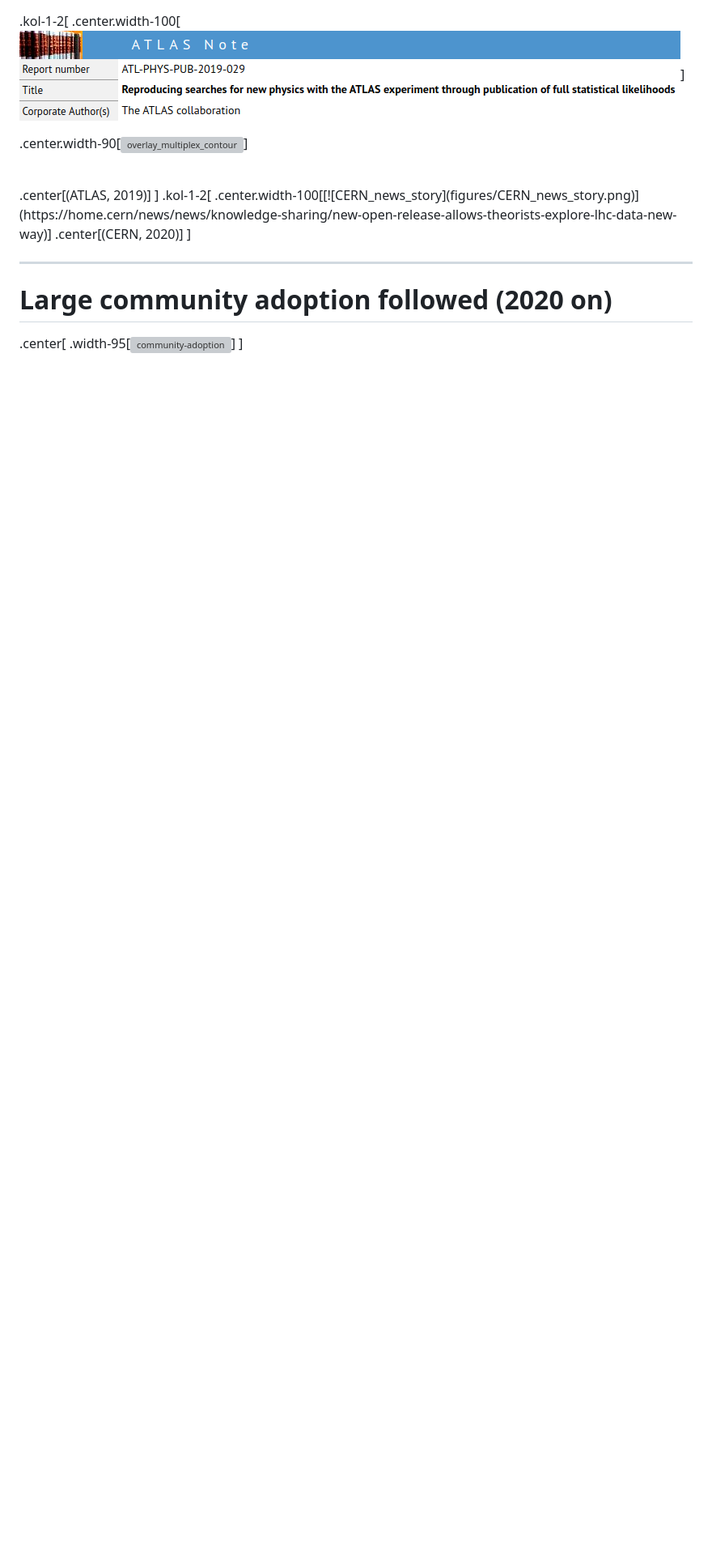
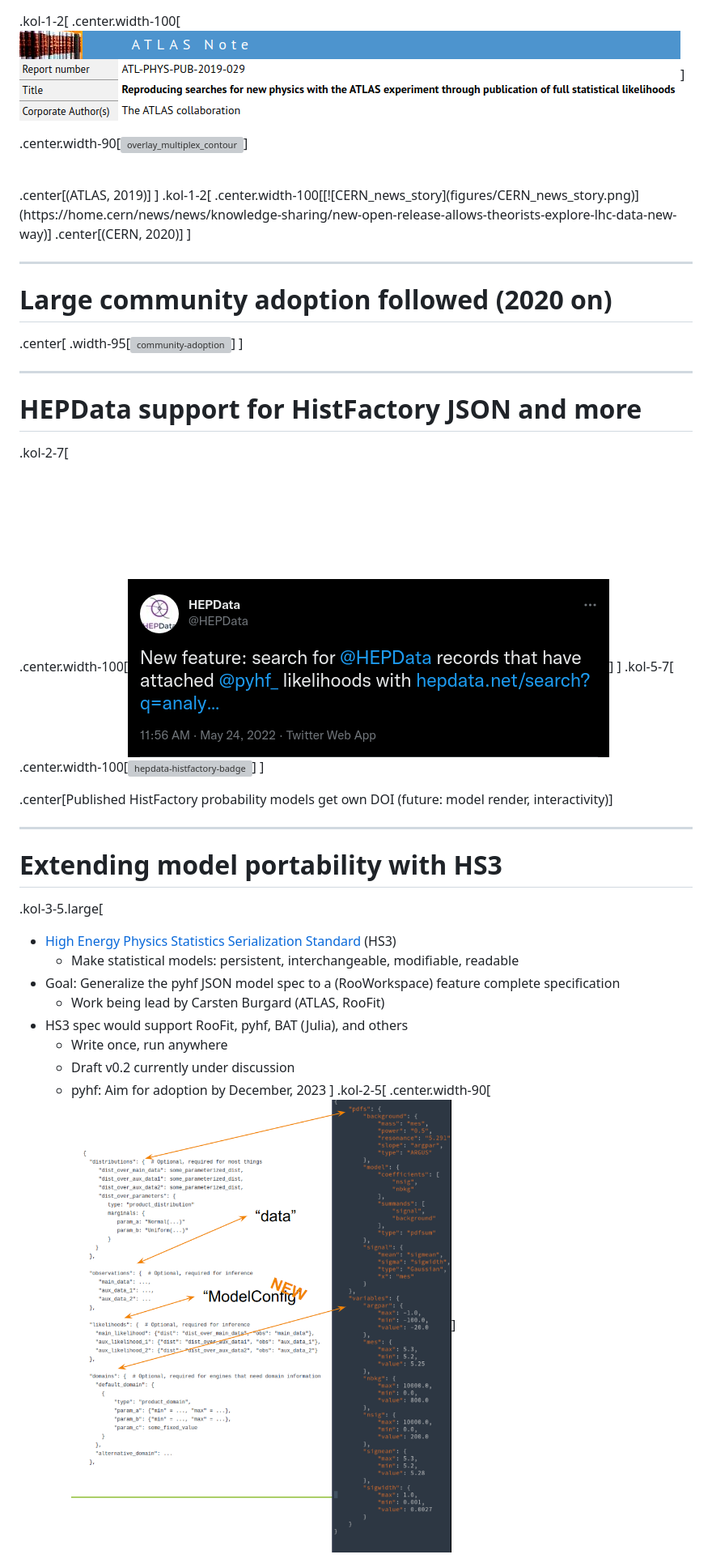
Before and after one commit to matthewfeickert-talks/talk-pyhf-cms-common-analysis-tools-april-2023, a Markdown page: talk.md, the part around the change printed below. Shown: that part at 81% size. GitHub-like rendering; pictures changed too: figures/hs3-spec-view.png (added); blank space fills up the shorter version; grey boxes are pictures that could not be loaded.

Commit message:
Add HS3 slide

```diff
--- a/talk.md
+++ b/talk.md
@@ -308,3 +308,33 @@ $$
 .width-95[[![community-adoption](figures/community-adoption.svg)](https://scikit-hep.org/pyhf/citations.html)]
 ]
 
+---
+# HEPData support for HistFactory JSON and more
+
+.kol-2-7[
+<br><br><br><br><br><br><br>
+.center.width-100[[![hepdata-histfactory-tweet](figures/hepdata-histfactory-tweet.png)](https://twitter.com/HEPData/status/1529038702344798212)]
+]
+.kol-5-7[
+<br>
+.center.width-100[[![hepdata-histfactory-badge](figures/hepdata-histfactory-badge.png)](https://www.hepdata.net/search/?q=analysis:HistFactory)]
+]
+
+.center[Published HistFactory probability models get own DOI (future: model render, interactivity)]
+
+---
+# Extending model portability with HS3
+
+.kol-3-5.large[
+* [High Energy Physics Statistics Serialization Standard](https://github.com/hep-statistics-serialization-standard/hep-fit-serialization) (HS3)
+   - Make statistical models: persistent, interchangeable, modifiable, readable
+* Goal: Generalize the pyhf JSON model spec to a (RooWorkspace) feature complete specification
+   - Work being lead by Carsten Burgard (ATLAS, RooFit)
+* HS3 spec would support RooFit, pyhf, BAT (Julia), and others
+   - Write once, run anywhere
+   - Draft v0.2 currently under discussion
+   - pyhf: Aim for adoption by December, 2023
+]
+.kol-2-5[
+.center.width-90[[![hs3-spec-view](figures/hs3-spec-view.png)](https://indico.cern.ch/event/1197680/timetable/#44-high-energy-physics-statist)]
+
```
Also changed, not shown: other parts of talk.md (+2 -14 lines).
